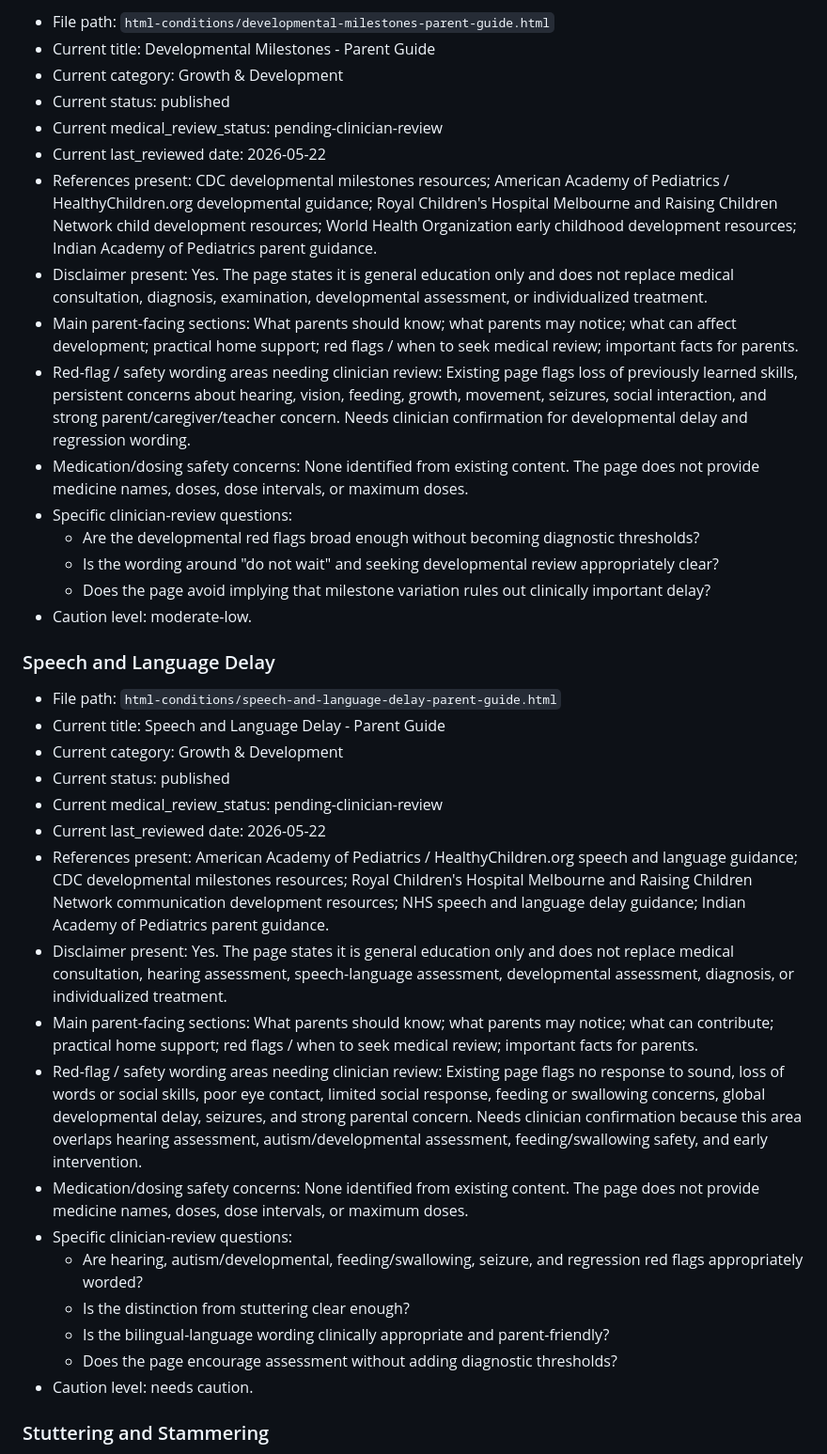
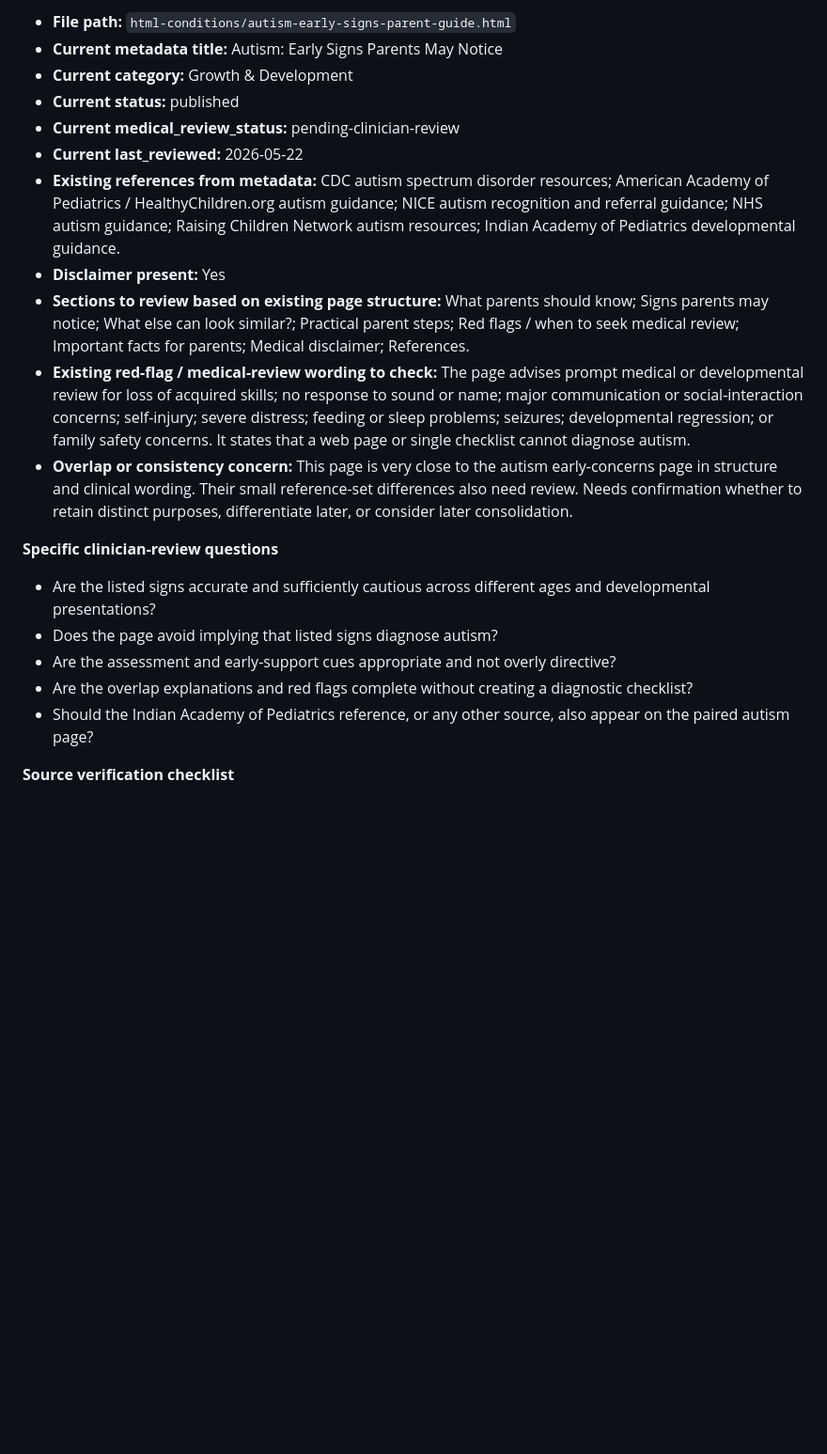
Before and after one commit to murali72spam-sketch/medical-portal, a Markdown page: docs/clinical-review/batch-4-clinician-review-pack.md, the part around one of its changes. Shown at 94% size. Rendered like a GitHub page; blank space fills up the shorter version.

```diff
--- a/docs/clinical-review/batch-4-clinician-review-pack.md
+++ b/docs/clinical-review/batch-4-clinician-review-pack.md
@@ -115,40 +78,23 @@ Out-of-scope topics for this batch: vaccination, catch-up vaccination, medicatio
 
-- File path: `html-conditions/developmental-milestones-parent-guide.html`
-- Current title: Developmental Milestones - Parent Guide
-- Current category: Growth & Development
-- Current status: published
-- Current medical_review_status: pending-clinician-review
-- Current last_reviewed date: 2026-05-22
-- References present: CDC developmental milestones resources; American Academy of Pediatrics / HealthyChildren.org developmental guidance; Royal Children's Hospital Melbourne and Raising Children Network child development resources; World Health Organization early childhood development resources; Indian Academy of Pediatrics parent guidance.
-- Disclaimer present: Yes. The page states it is general education only and does not replace medical consultation, diagnosis, examination, developmental assessment, or individualized treatment.
-- Main parent-facing sections: What parents should know; what parents may notice; what can affect development; practical home support; red flags / when to seek medical review; important facts for parents.
-- Red-flag / safety wording areas needing clinician review: Existing page flags loss of previously learned skills, persistent concerns about hearing, vision, feeding, growth, movement, seizures, social interaction, and strong parent/caregiver/teacher concern. Needs clinician confirmation for developmental delay and regression wording.
-- Medication/dosing safety concerns: None identified from existing content. The page does not provide medicine names, doses, dose intervals, or maximum doses.
-- Specific clinician-review questions:
-  - Are the developmental red flags broad enough without becoming diagnostic thresholds?
-  - Is the wording around "do not wait" and seeking developmental review appropriately clear?
-  - Does the page avoid implying that milestone variation rules out clinically important delay?
-- Caution level: moderate-low.
+- **File path:** `html-conditions/autism-early-signs-parent-guide.html`
+- **Current metadata title:** Autism: Early Signs Parents May Notice
+- **Current category:** Growth & Development
+- **Current status:** published
+- **Current medical_review_status:** pending-clinician-review
+- **Current last_reviewed:** 2026-05-22
+- **Existing references from metadata:** CDC autism spectrum disorder resources; American Academy of Pediatrics / HealthyChildren.org autism guidance; NICE autism recognition and referral guidance; NHS autism guidance; Raising Children Network autism resources; Indian Academy of Pediatrics developmental guidance.
+- **Disclaimer present:** Yes
+- **Sections to review based on existing page structure:** What parents should know; Signs parents may notice; What else can look similar?; Practical parent steps; Red flags / when to seek medical review; Important facts for parents; Medical disclaimer; References.
+- **Existing red-flag / medical-review wording to check:** The page advises prompt medical or developmental review for loss of acquired skills; no response to sound or name; major communication or social-interaction concerns; self-injury; severe distress; feeding or sleep problems; seizures; developmental regression; or family safety concerns. It states that a web page or single checklist cannot diagnose autism.
+- **Overlap or consistency concern:** This page is very close to the autism early-concerns page in structure and clinical wording. Their small reference-set differences also need review. Needs confirmation whether to retain distinct purposes, differentiate later, or consider later consolidation.
 
-### Speech and Language Delay
+**Specific clinician-review questions**
 
-- File path: `html-conditions/speech-and-language-delay-parent-guide.html`
-- Current title: Speech and Language Delay - Parent Guide
-- Current category: Growth & Development
-- Current status: published
-- Current medical_review_status: pending-clinician-review
-- Current last_reviewed date: 2026-05-22
-- References present: American Academy of Pediatrics / HealthyChildren.org speech and language guidance; CDC developmental milestones resources; Royal Children's Hospital Melbourne and Raising Children Network communication development resources; NHS speech and language delay guidance; Indian Academy of Pediatrics parent guidance.
-- Disclaimer present: Yes. The page states it is general education only and does not replace medical consultation, hearing assessment, speech-language assessment, developmental assessment, diagnosis, or individualized treatment.
-- Main parent-facing sections: What parents should know; what parents may notice; what can contribute; practical home support; red flags / when to seek medical review; important facts for parents.
-- Red-flag / safety wording areas needing clinician review: Existing page flags no response to sound, loss of words or social skills, poor eye contact, limited social response, feeding or swallowing concerns, global developmental delay, seizures, and strong parental concern. Needs clinician confirmation because this area overlaps hearing assessment, autism/developmental assessment, feeding/swallowing safety, and early intervention.
-- Medication/dosing safety concerns: None identified from existing content. The page does not provide medicine names, doses, dose intervals, or maximum doses.
-- Specific clinician-review questions:
-  - Are hearing, autism/developmental, feeding/swallowing, seizure, and regression red flags appropriately worded?
-  - Is the distinction from stuttering clear enough?
-  - Is the bilingual-language wording clinically appropriate and parent-friendly?
-  - Does the page encourage assessment without adding diagnostic thresholds?
-- Caution level: needs caution.
+- Are the listed signs accurate and sufficiently cautious across different ages and developmental presentations?
+- Does the page avoid implying that listed signs diagnose autism?
+- Are the assessment and early-support cues appropriate and not overly directive?
+- Are the overlap explanations and red flags complete without creating a diagnostic checklist?
+- Should the Indian Academy of Pediatrics reference, or any other source, also appear on the paired autism page?
 
-### Stuttering and Stammering
+**Source verification checklist**
 
```
Also changed, not shown: other parts of docs/clinical-review/batch-4-clinician-review-pack.md (+281 -147 lines).
